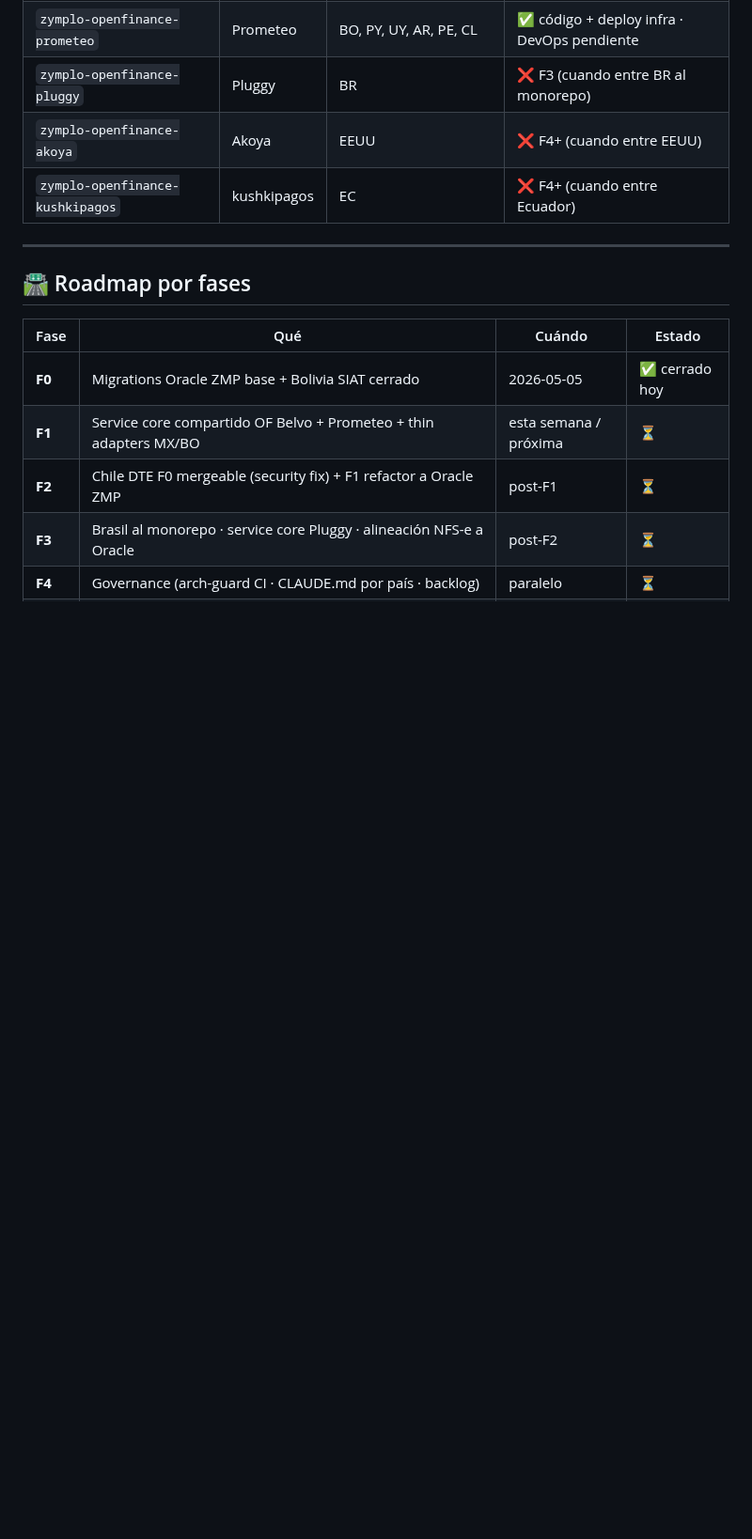
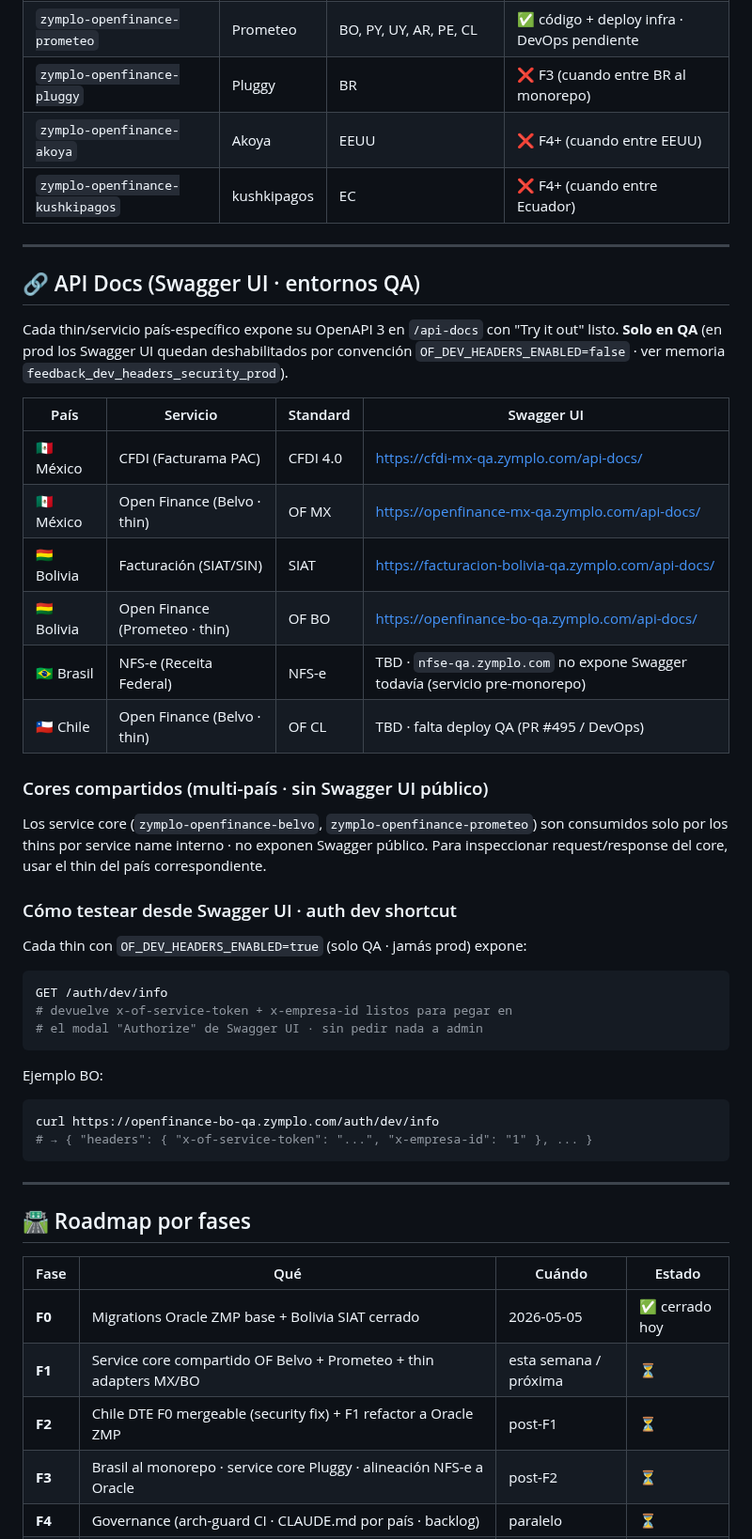
Before and after one commit to luzma101190/zymplo-multipais-dashboard, a Markdown page: dashboard.md, the part around the change. Shown at 94% size. Drawn GitHub-style; blank space fills up the shorter version.

Commit message:
sync: nueva sección API Docs (Swagger UI · QA) por país y servicio

````diff
--- a/dashboard.md
+++ b/dashboard.md
@@ -221,6 +221,41 @@ Para cada país que está 🧪 (listo en test externo), el trabajo es:
 
 ---
 
+## 🔗 API Docs (Swagger UI · entornos QA)
+
+Cada thin/servicio país-específico expone su OpenAPI 3 en `/api-docs` con "Try it out" listo. **Solo en QA** (en prod los Swagger UI quedan deshabilitados por convención `OF_DEV_HEADERS_ENABLED=false` · ver memoria `feedback_dev_headers_security_prod`).
+
+| País | Servicio | Standard | Swagger UI |
+|---|---|---|---|
+| 🇲🇽 México   | CFDI (Facturama PAC)        | CFDI 4.0 | https://cfdi-mx-qa.zymplo.com/api-docs/ |
+| 🇲🇽 México   | Open Finance (Belvo · thin) | OF MX    | https://openfinance-mx-qa.zymplo.com/api-docs/ |
+| 🇧🇴 Bolivia  | Facturación (SIAT/SIN)      | SIAT     | https://facturacion-bolivia-qa.zymplo.com/api-docs/ |
+| 🇧🇴 Bolivia  | Open Finance (Prometeo · thin) | OF BO  | https://openfinance-bo-qa.zymplo.com/api-docs/ |
+| 🇧🇷 Brasil   | NFS-e (Receita Federal)     | NFS-e    | TBD · `nfse-qa.zymplo.com` no expone Swagger todavía (servicio pre-monorepo) |
+| 🇨🇱 Chile    | Open Finance (Belvo · thin) | OF CL    | TBD · falta deploy QA (PR #495 / DevOps) |
+
+### Cores compartidos (multi-país · sin Swagger UI público)
+
+Los service core (`zymplo-openfinance-belvo`, `zymplo-openfinance-prometeo`) son consumidos solo por los thins por service name interno · no exponen Swagger público. Para inspeccionar request/response del core, usar el thin del país correspondiente.
+
+### Cómo testear desde Swagger UI · auth dev shortcut
+
+Cada thin con `OF_DEV_HEADERS_ENABLED=true` (solo QA · jamás prod) expone:
+
+```bash
+GET /auth/dev/info
+# devuelve x-of-service-token + x-empresa-id listos para pegar en
+# el modal "Authorize" de Swagger UI · sin pedir nada a admin
+```
+
+Ejemplo BO:
+```bash
+curl https://openfinance-bo-qa.zymplo.com/auth/dev/info
+# → { "headers": { "x-of-service-token": "...", "x-empresa-id": "1" }, ... }
+```
+
+---
+
 ## 🛣️ Roadmap por fases
 
 | Fase | Qué | Cuándo | Estado |
````
